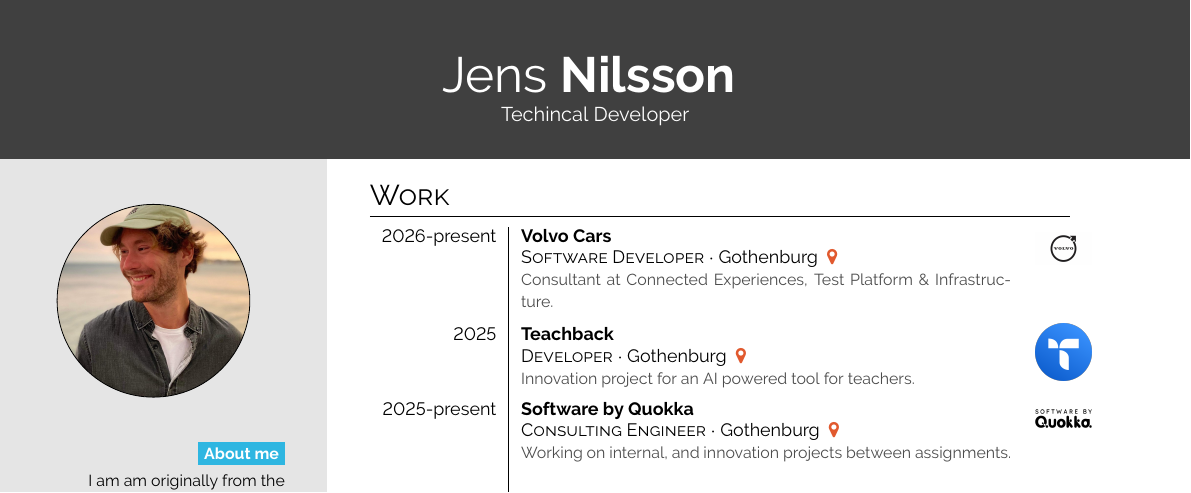
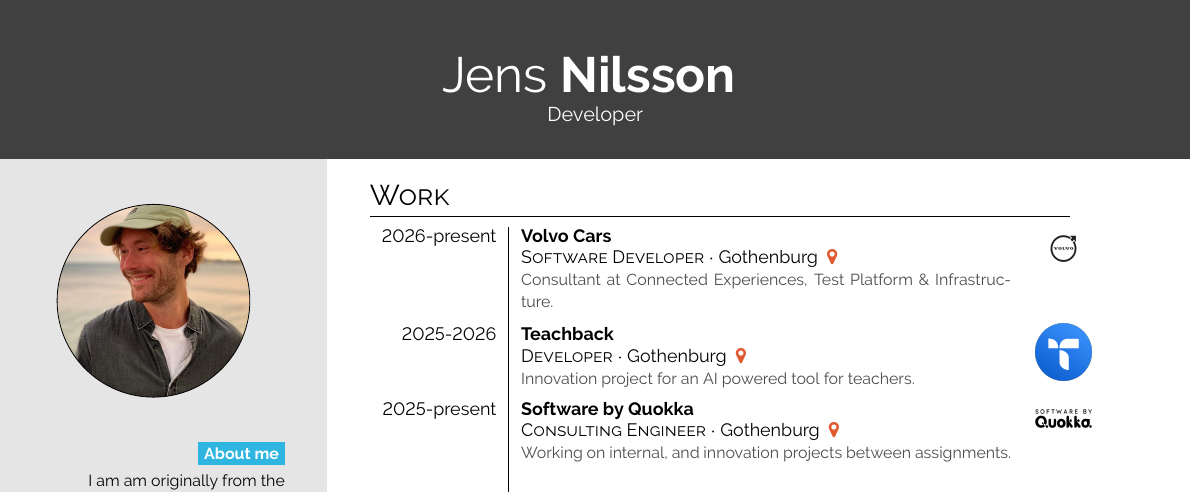
Before and after one commit to Janiak94/latex-resume, a LaTeX document (src/main.tex): part of the page, cut so that both start at the same text. Compiled offline with pdfLaTeX.

Commit message:
update title and teachback entry

```diff
--- a/src/main.tex
+++ b/src/main.tex
@@ -31,7 +31,7 @@
 
 \section*{Start}
 
-\simpleheader{headercolour}{Jens}{Nilsson}{Techincal Developer}{white}
+\simpleheader{headercolour}{Jens}{Nilsson}{Developer}{white}
 
 
 
@@ -122,7 +122,7 @@
 
 \begin{tabular}{r| p{0.7\textwidth} c}
     \cvevent{2026-present}{Volvo Cars}{Software Developer}{Gothenburg \color{cvred}}{Consultant at Connected Experiences, Test Platform \& Infrastructure.}{assets/volvo.png} \\
-    \cvevent{2025}{Teachback}{Developer}{Gothenburg \color{cvred}}{Innovation project for an AI powered tool for teachers.}{assets/teachback.png} \\
+    \cvevent{2025-2026}{Teachback}{Developer}{Gothenburg \color{cvred}}{Innovation project for an AI powered tool for teachers.}{assets/teachback.png} \\
     \cvevent{2025-present}{Software by Quokka}{Consulting Engineer}{Gothenburg \color{cvred}}{\input{work-entries/quokka.tex}}{assets/sbq.png} \\
     \cvevent{2022-2025}{Smart Eye}{Techincal Developer}{Gothenburg \color{cvred}}
     {\input{work-entries/smarteye}}{assets/smarteye.png} \\
```
Also changed, not shown: README.md, resume.pdf.
